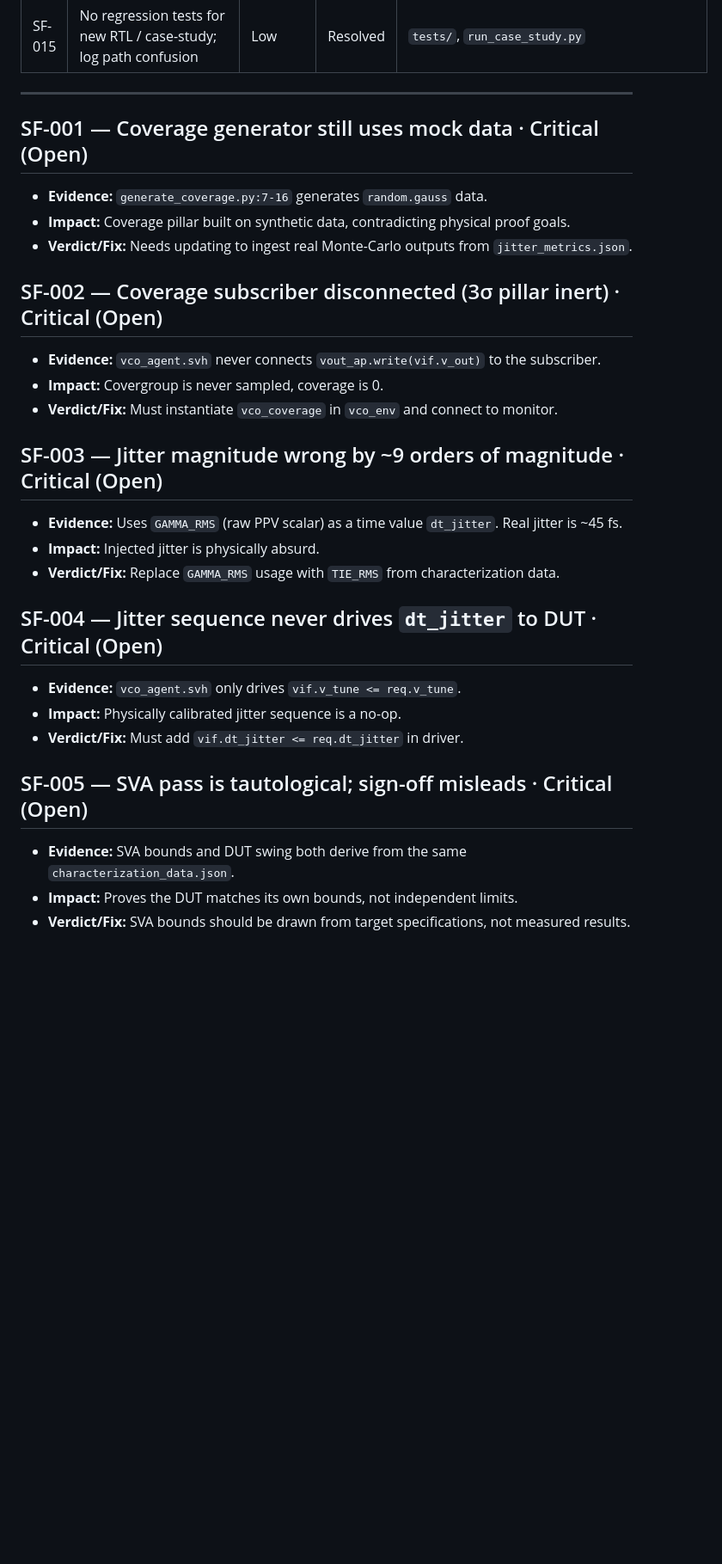
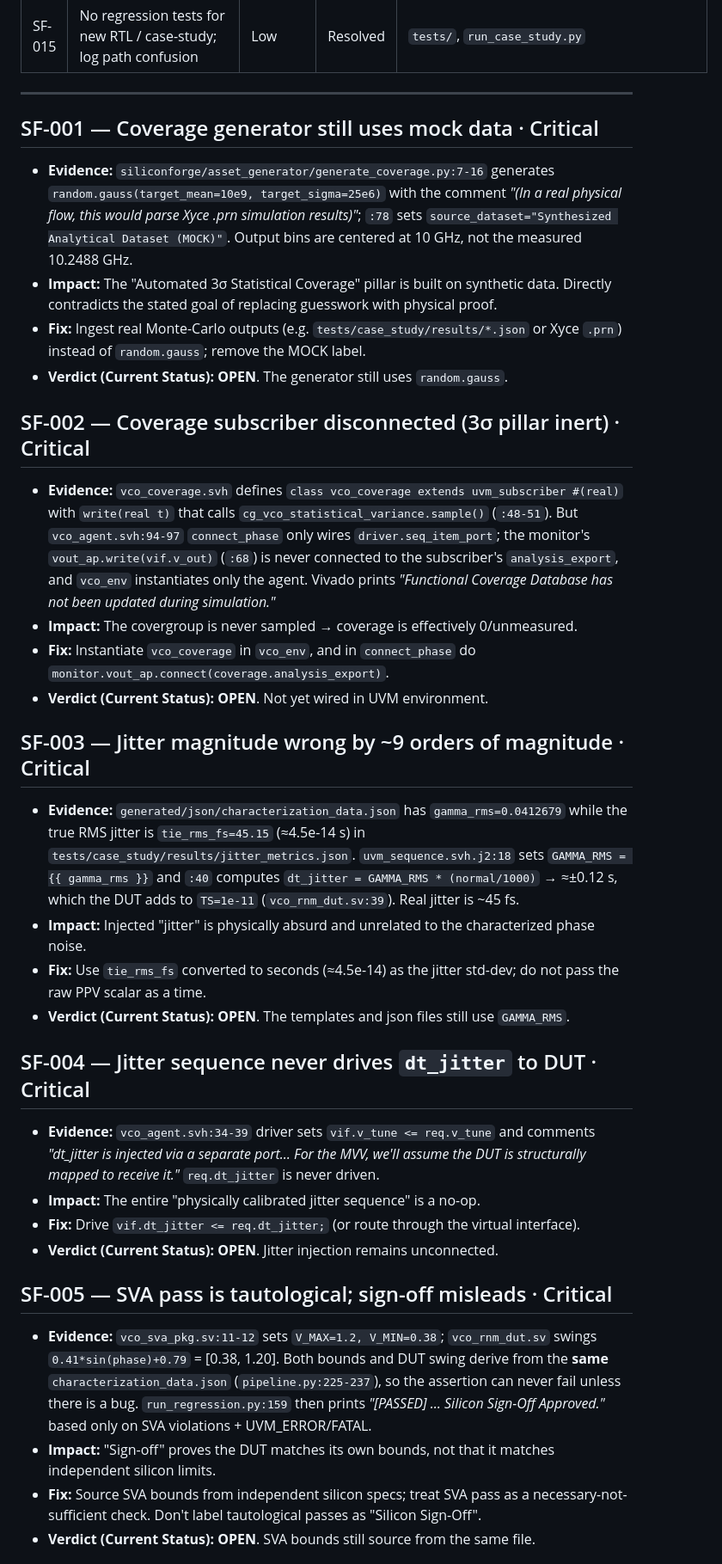
Before and after one commit to Ganeshkumara26/silicon-forge, a Markdown page: ISSUES.md, the part around one of its changes. Shown at 86% size. GitHub-like rendering; blank space fills up the shorter version.

Commit message:
chore: organize repository and prepare issues tracker

```diff
--- a/ISSUES.md
+++ b/ISSUES.md
@@ -29,28 +29,60 @@ Status legend: `Open` / `Resolved`. Severity: `Critical` / `High` / `Medium` / `
 
 ---
 
-## SF-001 — Coverage generator still uses mock data  ·  Critical (Open)
-- **Evidence:** `generate_coverage.py:7-16` generates `random.gauss` data.
-- **Impact:** Coverage pillar built on synthetic data, contradicting physical proof goals.
-- **Verdict/Fix:** Needs updating to ingest real Monte-Carlo outputs from `jitter_metrics.json`.
+## SF-001 — Coverage generator still uses mock data  ·  Critical
+- **Evidence:** `siliconforge/asset_generator/generate_coverage.py:7-16` generates
+  `random.gauss(target_mean=10e9, target_sigma=25e6)` with the comment
+  *"(In a real physical flow, this would parse Xyce .prn simulation results)"*;
+  `:78` sets `source_dataset="Synthesized Analytical Dataset (MOCK)"`. Output bins
+  are centered at 10 GHz, not the measured 10.2488 GHz.
+- **Impact:** The "Automated 3σ Statistical Coverage" pillar is built on synthetic
+  data. Directly contradicts the stated goal of replacing guesswork with physical proof.
+- **Fix:** Ingest real Monte-Carlo outputs (e.g. `tests/case_study/results/*.json` or
+  Xyce `.prn`) instead of `random.gauss`; remove the MOCK label.
+- **Verdict (Current Status):** **OPEN**. The generator still uses `random.gauss`.
 
-## SF-002 — Coverage subscriber disconnected (3σ pillar inert)  ·  Critical (Open)
-- **Evidence:** `vco_agent.svh` never connects `vout_ap.write(vif.v_out)` to the subscriber.
-- **Impact:** Covergroup is never sampled, coverage is 0.
-- **Verdict/Fix:** Must instantiate `vco_coverage` in `vco_env` and connect to monitor.
+## SF-002 — Coverage subscriber disconnected (3σ pillar inert)  ·  Critical
+- **Evidence:** `vco_coverage.svh` defines `class vco_coverage extends uvm_subscriber #(real)`
+  with `write(real t)` that calls `cg_vco_statistical_variance.sample()` (`:48-51`).
+  But `vco_agent.svh:94-97` `connect_phase` only wires `driver.seq_item_port`; the
+  monitor's `vout_ap.write(vif.v_out)` (`:68`) is never connected to the subscriber's
+  `analysis_export`, and `vco_env` instantiates only the agent. Vivado prints
+  *"Functional Coverage Database has not been updated during simulation."*
+- **Impact:** The covergroup is never sampled → coverage is effectively 0/unmeasured.
+- **Fix:** Instantiate `vco_coverage` in `vco_env`, and in `connect_phase` do
+  `monitor.vout_ap.connect(coverage.analysis_export)`.
+- **Verdict (Current Status):** **OPEN**. Not yet wired in UVM environment.
 
-## SF-003 — Jitter magnitude wrong by ~9 orders of magnitude  ·  Critical (Open)
-- **Evidence:** Uses `GAMMA_RMS` (raw PPV scalar) as a time value `dt_jitter`. Real jitter is ~45 fs.
-- **Impact:** Injected jitter is physically absurd.
-- **Verdict/Fix:** Replace `GAMMA_RMS` usage with `TIE_RMS` from characterization data.
+## SF-003 — Jitter magnitude wrong by ~9 orders of magnitude  ·  Critical
+- **Evidence:** `generated/json/characterization_data.json` has `gamma_rms=0.0412679`
+  while the true RMS jitter is `tie_rms_fs=45.15` (≈4.5e-14 s) in
+  `tests/case_study/results/jitter_metrics.json`. `uvm_sequence.svh.j2:18` sets
+  `GAMMA_RMS = {{ gamma_rms }}` and `:40` computes
+  `dt_jitter = GAMMA_RMS * (normal/1000)` → ≈±0.12 s, which the DUT adds to `TS=1e-11`
+  (`vco_rnm_dut.sv:39`). Real jitter is ~45 fs.
+- **Impact:** Injected "jitter" is physically absurd and unrelated to the characterized
+  phase noise.
+- **Fix:** Use `tie_rms_fs` converted to seconds (≈4.5e-14) as the jitter std-dev; do not
+  pass the raw PPV scalar as a time.
+- **Verdict (Current Status):** **OPEN**. The templates and json files still use `GAMMA_RMS`.
 
-## SF-004 — Jitter sequence never drives `dt_jitter` to DUT  ·  Critical (Open)
-- **Evidence:** `vco_agent.svh` only drives `vif.v_tune <= req.v_tune`.
-- **Impact:** Physically calibrated jitter sequence is a no-op.
-- **Verdict/Fix:** Must add `vif.dt_jitter <= req.dt_jitter` in driver.
+## SF-004 — Jitter sequence never drives `dt_jitter` to DUT  ·  Critical
+- **Evidence:** `vco_agent.svh:34-39` driver sets `vif.v_tune <= req.v_tune` and comments
+  *"dt_jitter is injected via a separate port… For the MVV, we'll assume the DUT is
+  structurally mapped to receive it."* `req.dt_jitter` is never driven.
+- **Impact:** The entire "physically calibrated jitter sequence" is a no-op.
+- **Fix:** Drive `vif.dt_jitter <= req.dt_jitter;` (or route through the virtual interface).
+- **Verdict (Current Status):** **OPEN**. Jitter injection remains unconnected.
 
-## SF-005 — SVA pass is tautological; sign-off misleads  ·  Critical (Open)
-- **Evidence:** SVA bounds and DUT swing both derive from the same `characterization_data.json`.
-- **Impact:** Proves the DUT matches its own bounds, not independent limits.
-- **Verdict/Fix:** SVA bounds should be drawn from target specifications, not measured results.
+## SF-005 — SVA pass is tautological; sign-off misleads  ·  Critical
+- **Evidence:** `vco_sva_pkg.sv:11-12` sets `V_MAX=1.2, V_MIN=0.38`; `vco_rnm_dut.sv`
+  swings `0.41*sin(phase)+0.79` = [0.38, 1.20]. Both bounds and DUT swing derive from the
+  **same** `characterization_data.json` (`pipeline.py:225-237`), so the assertion can
+  never fail unless there is a bug. `run_regression.py:159` then prints
+  *"[PASSED] … Silicon Sign-Off Approved."* based only on SVA violations + UVM_ERROR/FATAL.
+- **Impact:** "Sign-off" proves the DUT matches its own bounds, not that it matches
+  independent silicon limits.
+- **Fix:** Source SVA bounds from independent silicon specs; treat SVA pass as a
+  necessary-not-sufficient check. Don't label tautological passes as "Silicon Sign-Off".
+- **Verdict (Current Status):** **OPEN**. SVA bounds still source from the same file.
 
```
Also changed, not shown: other parts of ISSUES.md (+79 -41 lines).
